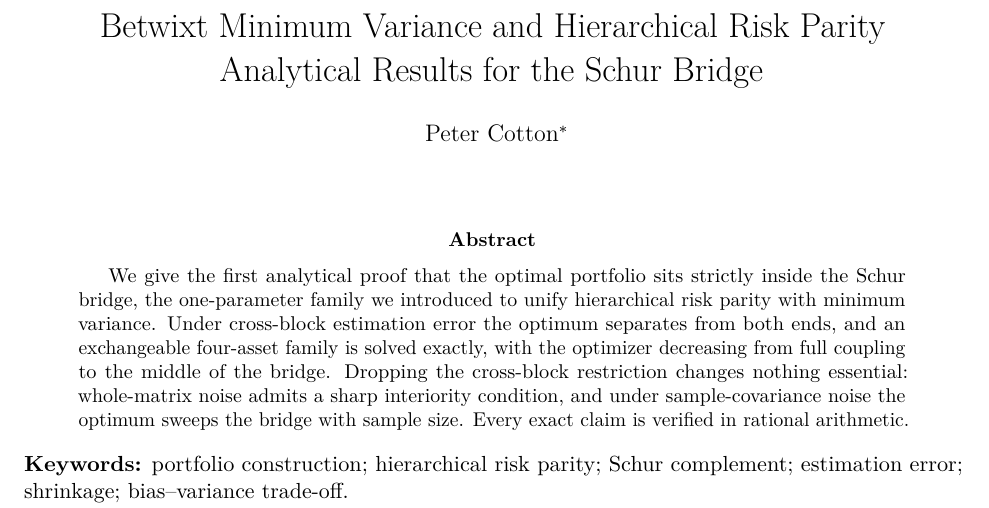
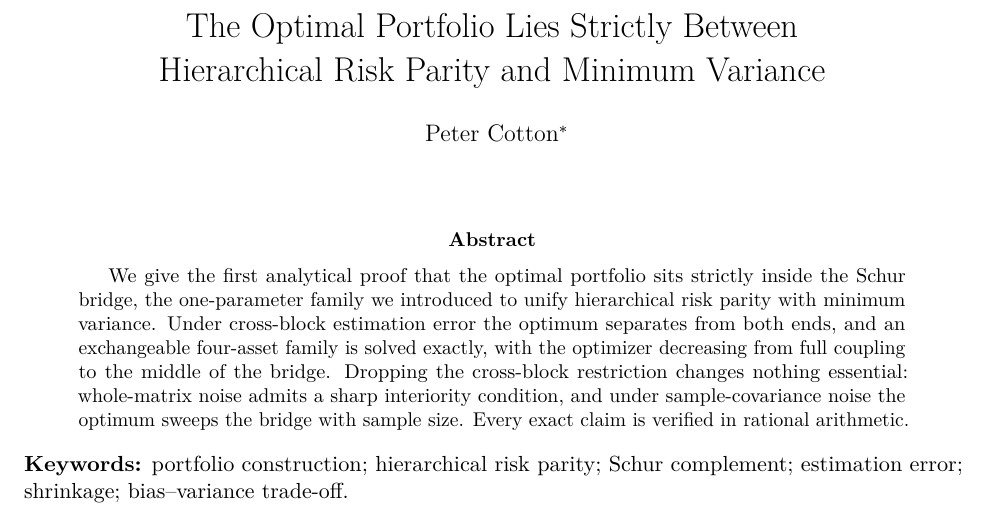
Before and after one commit to microprediction/schur, a LaTeX paper (paper/neither-end-of-the-bridge.tex): part of page 1 of 20, cut at the place of the change. Compiled offline with pdfLaTeX.

Commit message:
Retitle: The Optimal Portfolio Lies Strictly Between HRP and Minimum Variance
Co-Authored-By: Claude Fable 5 <noreply@anthropic.com>

```diff
--- a/paper/neither-end-of-the-bridge.tex
+++ b/paper/neither-end-of-the-bridge.tex
@@ -30,8 +31,8 @@
 \newcommand{\E}{\mathbb{E}}
 \DeclareMathOperator*{\argminop}{arg\,min}
 
-\title{Betwixt Minimum Variance and Hierarchical Risk Parity\\
-Analytical Results for the Schur Bridge}
+\title{The Optimal Portfolio Lies Strictly Between\\
+Hierarchical Risk Parity and Minimum Variance}
 \author{Peter Cotton\thanks{Microprediction.
 Email: \texttt{peter.cotton@microprediction.com}. The machine-verifiable
 certificates for the exact claims are in
```
Also changed, not shown: docs/neither-end-of-the-bridge.pdf, paper/neither-end-of-the-bridge.tex (3 more changed lines).
